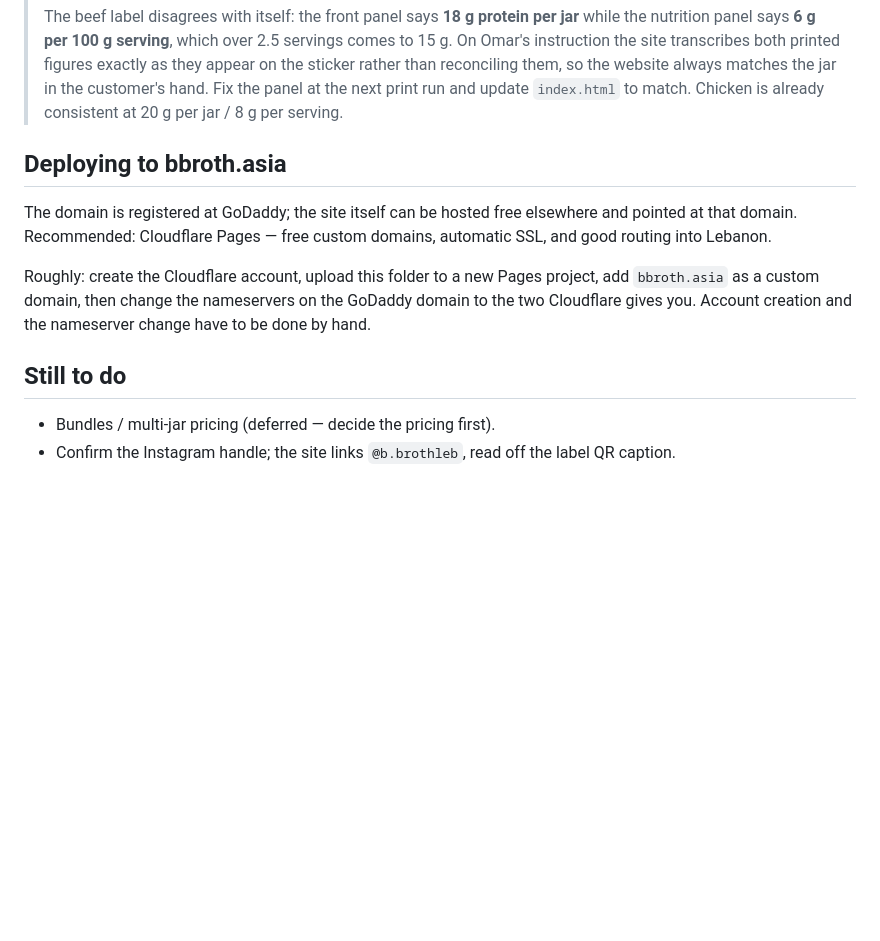
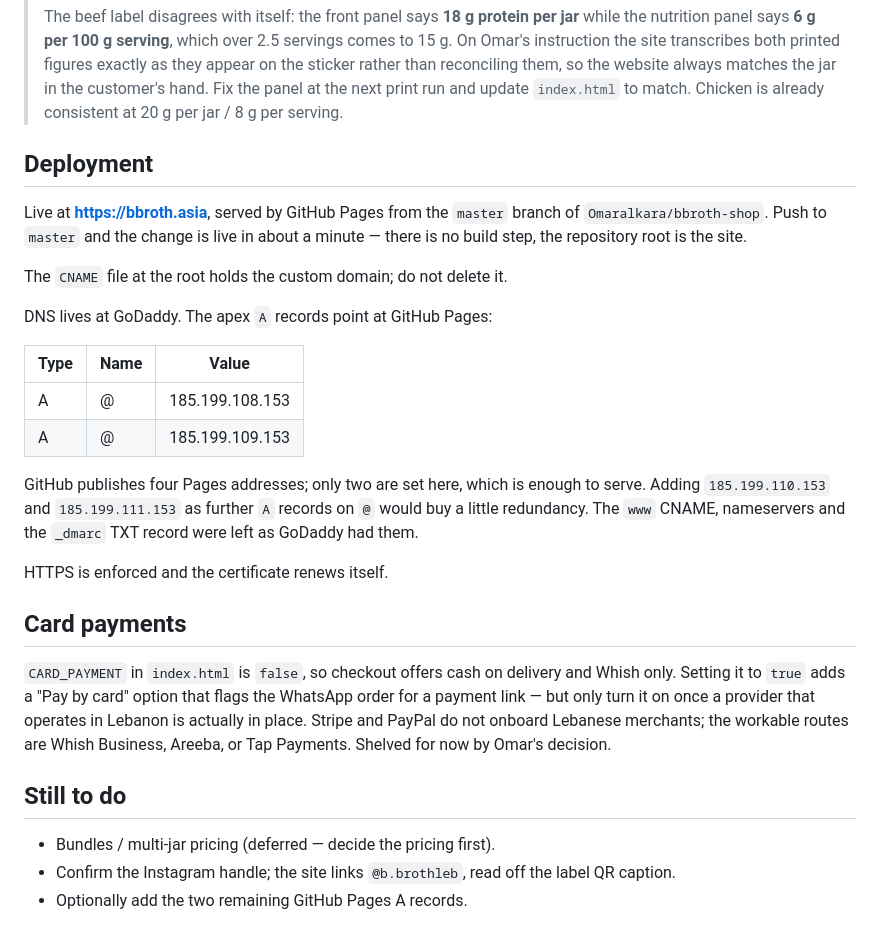
Before and after one commit to Omaralkara/bbroth-shop, a Markdown page: README.md, the part around the change. Rendered like a GitHub page; blank space fills up the shorter version.

Commit message:
Document the real deployment, and shelve card payments
The README still described a Cloudflare plan that was never used; the site
actually runs on GitHub Pages with DNS at GoDaddy. Records the live setup so
the next person does not have to reverse-engineer it, and notes that the
card option stays off until a Lebanese provider is in place.

Co-Authored-By: Claude Opus 5 <noreply@anthropic.com>

```diff
--- a/README.md
+++ b/README.md
@@ -85,18 +85,39 @@ ingredient copy on the site was transcribed from the printed label artwork
 > panel at the next print run and update `index.html` to match. Chicken is
 > already consistent at 20 g per jar / 8 g per serving.
 
-## Deploying to bbroth.asia
+## Deployment
 
-The domain is registered at GoDaddy; the site itself can be hosted free
-elsewhere and pointed at that domain. Recommended: Cloudflare Pages — free
-custom domains, automatic SSL, and good routing into Lebanon.
+Live at **https://bbroth.asia**, served by GitHub Pages from the `master`
+branch of `Omaralkara/bbroth-shop`. Push to `master` and the change is live in
+about a minute — there is no build step, the repository root is the site.
 
-Roughly: create the Cloudflare account, upload this folder to a new Pages
-project, add `bbroth.asia` as a custom domain, then change the nameservers on
-the GoDaddy domain to the two Cloudflare gives you. Account creation and the
-nameserver change have to be done by hand.
+The `CNAME` file at the root holds the custom domain; do not delete it.
+
+DNS lives at GoDaddy. The apex `A` records point at GitHub Pages:
+
+| Type | Name | Value |
+|---|---|---|
+| A | @ | 185.199.108.153 |
+| A | @ | 185.199.109.153 |
+
+GitHub publishes four Pages addresses; only two are set here, which is enough
+to serve. Adding `185.199.110.153` and `185.199.111.153` as further `A` records
+on `@` would buy a little redundancy. The `www` CNAME, nameservers and the
+`_dmarc` TXT record were left as GoDaddy had them.
+
+HTTPS is enforced and the certificate renews itself.
+
+## Card payments
+
+`CARD_PAYMENT` in `index.html` is `false`, so checkout offers cash on delivery
+and Whish only. Setting it to `true` adds a "Pay by card" option that flags the
+WhatsApp order for a payment link — but only turn it on once a provider that
+operates in Lebanon is actually in place. Stripe and PayPal do not onboard
+Lebanese merchants; the workable routes are Whish Business, Areeba, or Tap
+Payments. Shelved for now by Omar's decision.
 
 ## Still to do
 
 - Bundles / multi-jar pricing (deferred — decide the pricing first).
 - Confirm the Instagram handle; the site links `@b.brothleb`, read off the label QR caption.
+- Optionally add the two remaining GitHub Pages A records.
```
